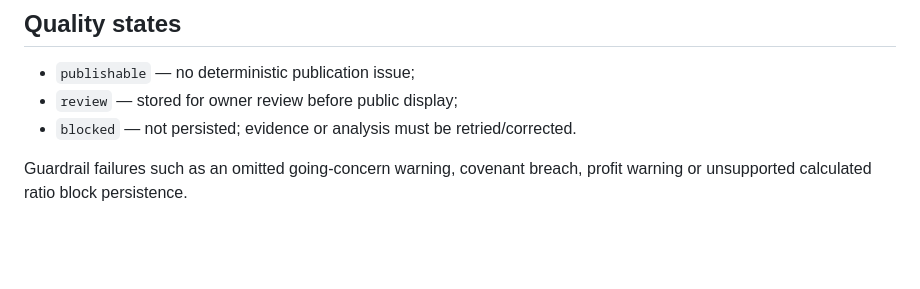
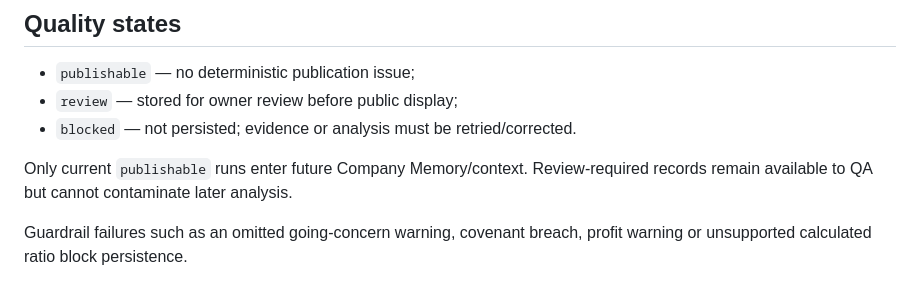
Before and after one commit to smallcapsbigbags/smallcaps-ai, a Markdown page: README.md, the part around the change. Rendered like a GitHub page; blank space fills up the shorter version.

```diff
--- a/README.md
+++ b/README.md
@@ -88,6 +88,8 @@ The public Feed will display colour and `LOW / MEDIUM / HIGH / CRITICAL`, not po
 - `review` — stored for owner review before public display;
 - `blocked` — not persisted; evidence or analysis must be retried/corrected.
 
+Only current `publishable` runs enter future Company Memory/context. Review-required records remain available to QA but cannot contaminate later analysis.
+
 Guardrail failures such as an omitted going-concern warning, covenant breach, profit warning or unsupported calculated ratio block persistence.
 
 ## Repository layout
```
Also changed, not shown: docs/ARCHITECTURE.md (+1 -0 lines), docs/PASS-1-AUDIT-RESULTS.md (+1 -1 lines).
